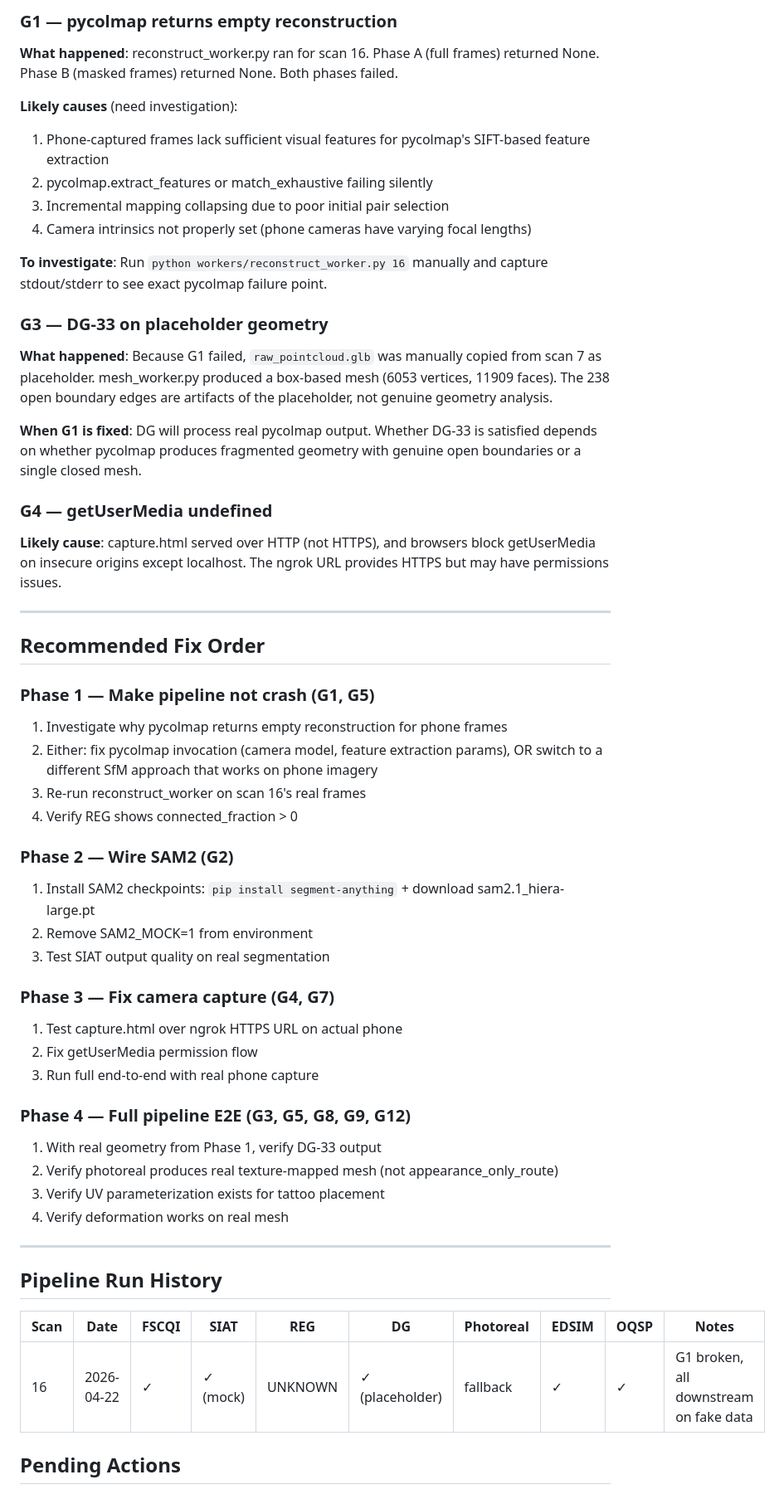
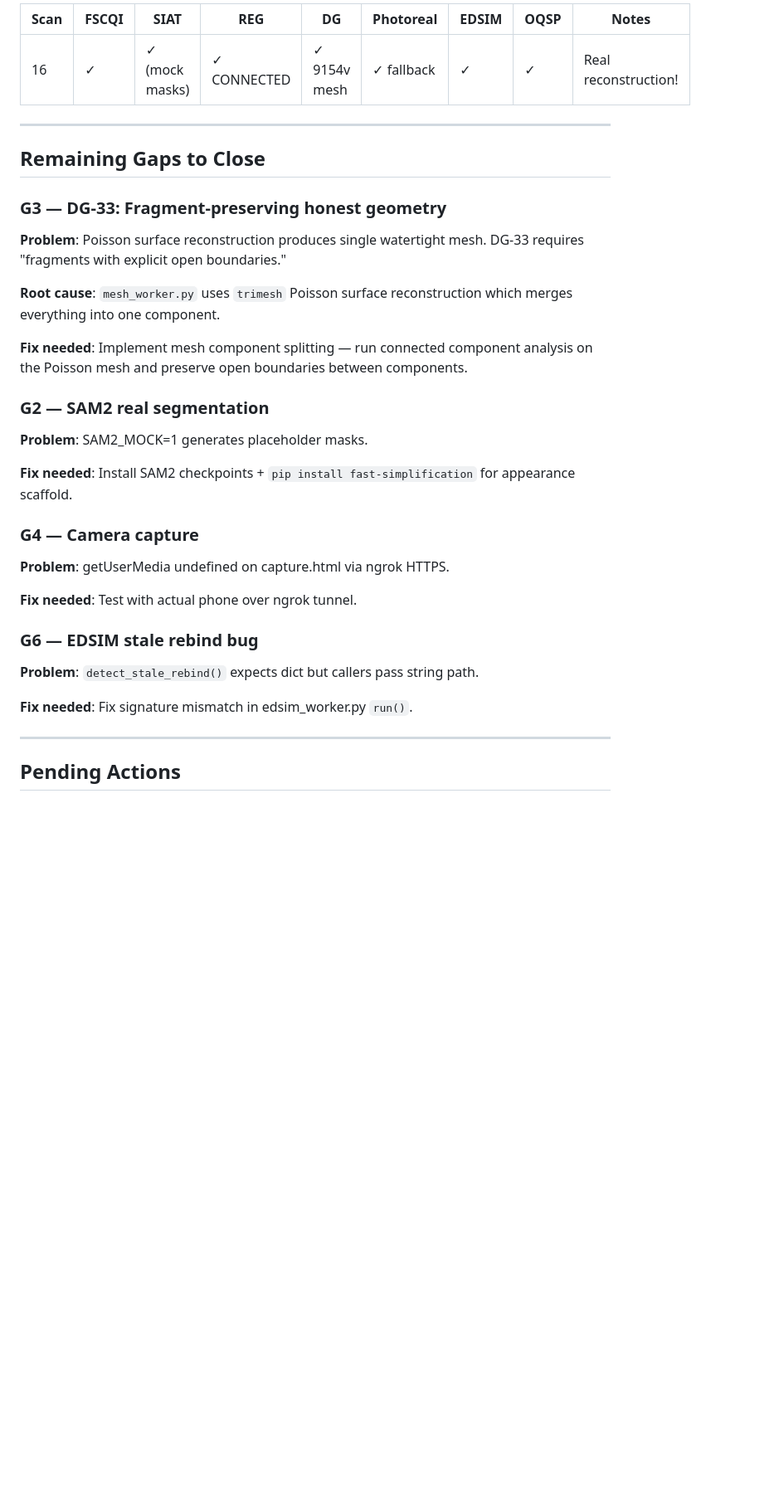
Before and after one commit to mralfrednemo-maker/BodyScan3D, a Markdown page: PROGRESS.md, the part around one of its changes. Shown at 83% size. Rendered like a GitHub page; blank space fills up the shorter version.

```diff
--- a/PROGRESS.md
+++ b/PROGRESS.md
@@ -28,56 +29,35 @@
 
-### G1 — pycolmap returns empty reconstruction
-**What happened**: reconstruct_worker.py ran for scan 16. Phase A (full frames) returned None. Phase B (masked frames) returned None. Both phases failed.
-
-**Likely causes** (need investigation):
-1. Phone-captured frames lack sufficient visual features for pycolmap's SIFT-based feature extraction
-2. pycolmap.extract_features or match_exhaustive failing silently
-3. Incremental mapping collapsing due to poor initial pair selection
-4. Camera intrinsics not properly set (phone cameras have varying focal lengths)
-
-**To investigate**: Run `python workers/reconstruct_worker.py 16` manually and capture stdout/stderr to see exact pycolmap failure point.
-
-### G3 — DG-33 on placeholder geometry
-**What happened**: Because G1 failed, `raw_pointcloud.glb` was manually copied from scan 7 as placeholder. mesh_worker.py produced a box-based mesh (6053 vertices, 11909 faces). The 238 open boundary edges are artifacts of the placeholder, not genuine geometry analysis.
-
-**When G1 is fixed**: DG will process real pycolmap output. Whether DG-33 is satisfied depends on whether pycolmap produces fragmented geometry with genuine open boundaries or a single closed mesh.
-
-### G4 — getUserMedia undefined
-**Likely cause**: capture.html served over HTTP (not HTTPS), and browsers block getUserMedia on insecure origins except localhost. The ngrok URL provides HTTPS but may have permissions issues.
+| Scan | FSCQI | SIAT | REG | DG | Photoreal | EDSIM | OQSP | Notes |
+|------|-------|------|-----|----|-----------|-------|------|-------|
+| 16 | ✓ | ✓ (mock masks) | ✓ CONNECTED | ✓ 9154v mesh | ✓ fallback | ✓ | ✓ | Real reconstruction! |
 
 ---
 
-## Recommended Fix Order
+## Remaining Gaps to Close
 
-### Phase 1 — Make pipeline not crash (G1, G5)
-1. Investigate why pycolmap returns empty reconstruction for phone frames
-2. Either: fix pycolmap invocation (camera model, feature extraction params), OR switch to a different SfM approach that works on phone imagery
-3. Re-run reconstruct_worker on scan 16's real frames
-4. Verify REG shows connected_fraction > 0
+### G3 — DG-33: Fragment-preserving honest geometry
+**Problem**: Poisson surface reconstruction produces single watertight mesh. DG-33 requires "fragments with explicit open boundaries."
 
-### Phase 2 — Wire SAM2 (G2)
-1. Install SAM2 checkpoints: `pip install segment-anything` + download sam2.1_hiera-large.pt
-2. Remove SAM2_MOCK=1 from environment
-3. Test SIAT output quality on real segmentation
+**Root cause**: `mesh_worker.py` uses `trimesh` Poisson surface reconstruction which merges everything into one component.
 
-### Phase 3 — Fix camera capture (G4, G7)
-1. Test capture.html over ngrok HTTPS URL on actual phone
-2. Fix getUserMedia permission flow
-3. Run full end-to-end with real phone capture
+**Fix needed**: Implement mesh component splitting — run connected component analysis on the Poisson mesh and preserve open boundaries between components.
 
-### Phase 4 — Full pipeline E2E (G3, G5, G8, G9, G12)
-1. With real geometry from Phase 1, verify DG-33 output
-2. Verify photoreal produces real texture-mapped mesh (not appearance_only_route)
-3. Verify UV parameterization exists for tattoo placement
-4. Verify deformation works on real mesh
+### G2 — SAM2 real segmentation
+**Problem**: SAM2_MOCK=1 generates placeholder masks.
+
+**Fix needed**: Install SAM2 checkpoints + `pip install fast-simplification` for appearance scaffold.
+
+### G4 — Camera capture
+**Problem**: getUserMedia undefined on capture.html via ngrok HTTPS.
+
+**Fix needed**: Test with actual phone over ngrok tunnel.
+
+### G6 — EDSIM stale rebind bug
+**Problem**: `detect_stale_rebind()` expects dict but callers pass string path.
+
+**Fix needed**: Fix signature mismatch in edsim_worker.py `run()`.
 
 ---
 
-## Pipeline Run History
-
-| Scan | Date | FSCQI | SIAT | REG | DG | Photoreal | EDSIM | OQSP | Notes |
-|------|------|-------|------|-----|----|-----------|-------|------|-------|
-| 16 | 2026-04-22 | ✓ | ✓ (mock) | UNKNOWN | ✓ (placeholder) | fallback | ✓ | ✓ | G1 broken, all downstream on fake data |
-
 ## Pending Actions
 
```
Also changed, not shown: other parts of PROGRESS.md (+46 -36 lines).
